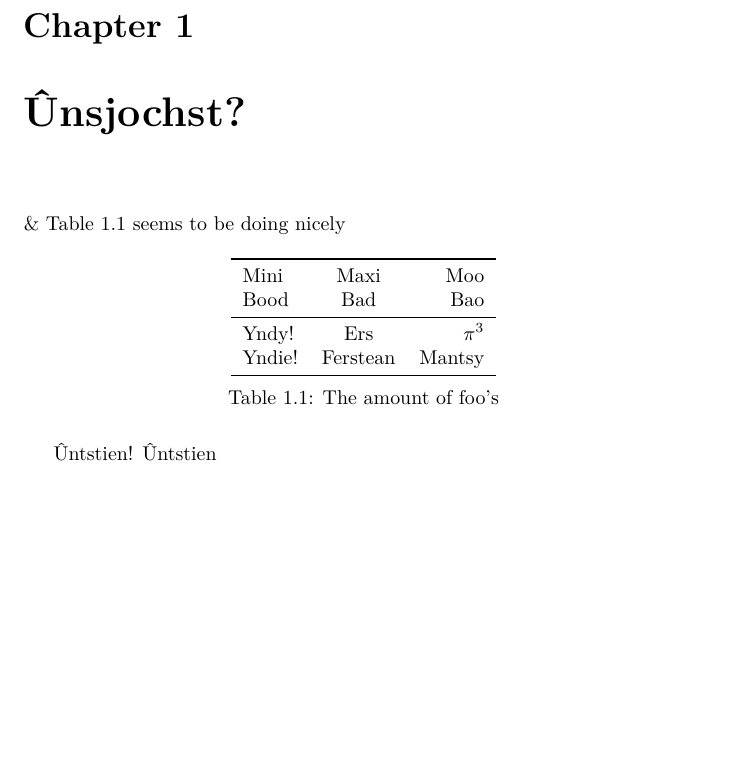
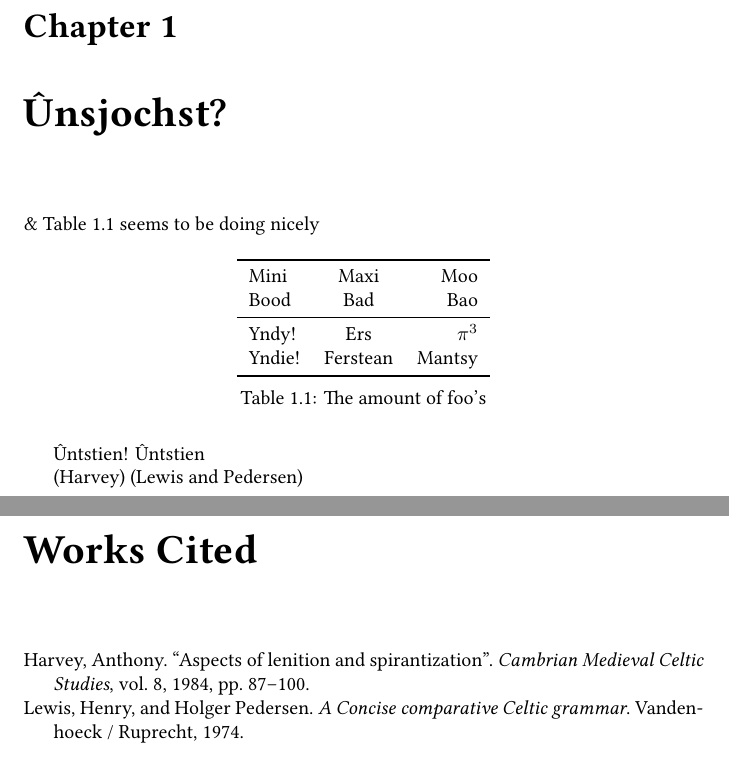
Before and after one commit to psvansluis/test, a LaTeX book (main.tex): part of the page before the commit and two parts of pages 1 and 3 of 3 after it, the two joined at a grey line, cut so that both start at the same text, the shorter picture padded with empty space. Compiled offline with XeLaTeX.

Commit message:
Add files via upload
bibliography works

```diff
--- a/main.tex
+++ b/main.tex
@@ -1,7 +1,10 @@
 \documentclass[a4paper]{memoir}
 
-% \usepackage{libertine}
-\usepackage{biblatex}
+\usepackage{libertine} \usepackage[%
+backend=biber, style=mla ]{biblatex} \addbibresource{pers.bib}
+
+\usepackage{fontspec}
+
 
 \usepackage[utf8]{inputenc}
 \usepackage{booktabs}
@@ -25,4 +28,9 @@
 \end{table}
 Ûntstien! \^U%
 ntstien
+
+\autocite{harvey_aspects_1984}
+\autocite{lewis_concise_1974}
+
+\printbibliography
 \end{document}
```
